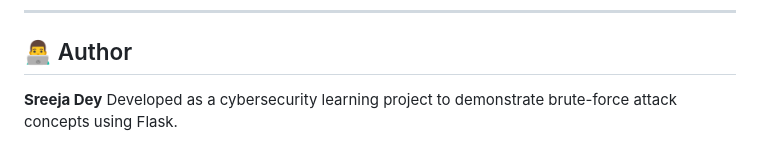
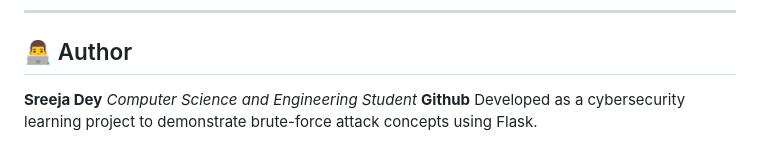
Before and after one commit to sreeja7748/Brute-Force-Simulation, a Markdown page: README.md, the part around the change. Drawn GitHub-style.

```diff
--- a/README.md
+++ b/README.md
@@ -191,4 +191,6 @@ This project is intended for educational purposes. Feel free to modify and impro
 
 ## 👨‍💻 Author
 **Sreeja Dey**
+*Computer Science and Engineering Student*
+**Github**
 Developed as a cybersecurity learning project to demonstrate brute-force attack concepts using Flask.
```
